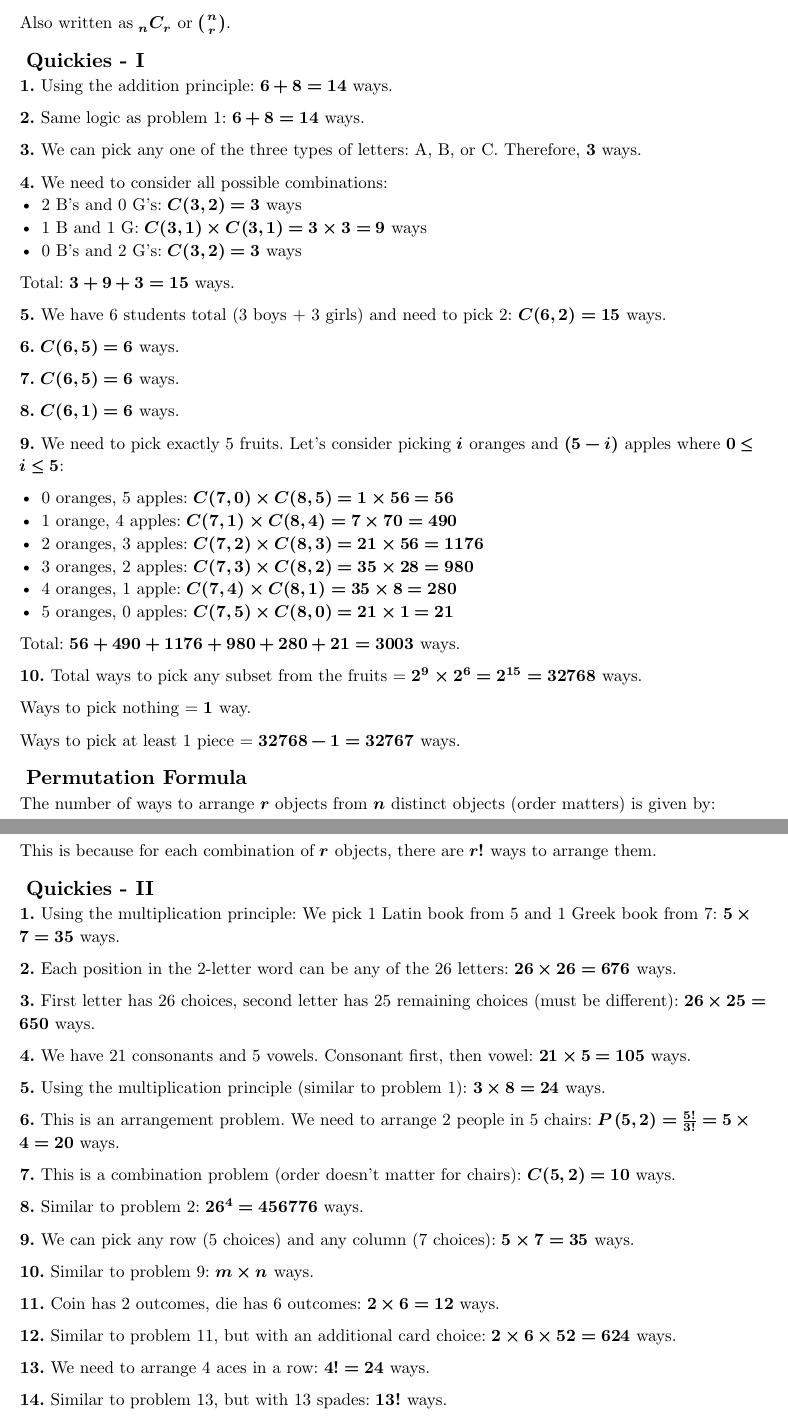
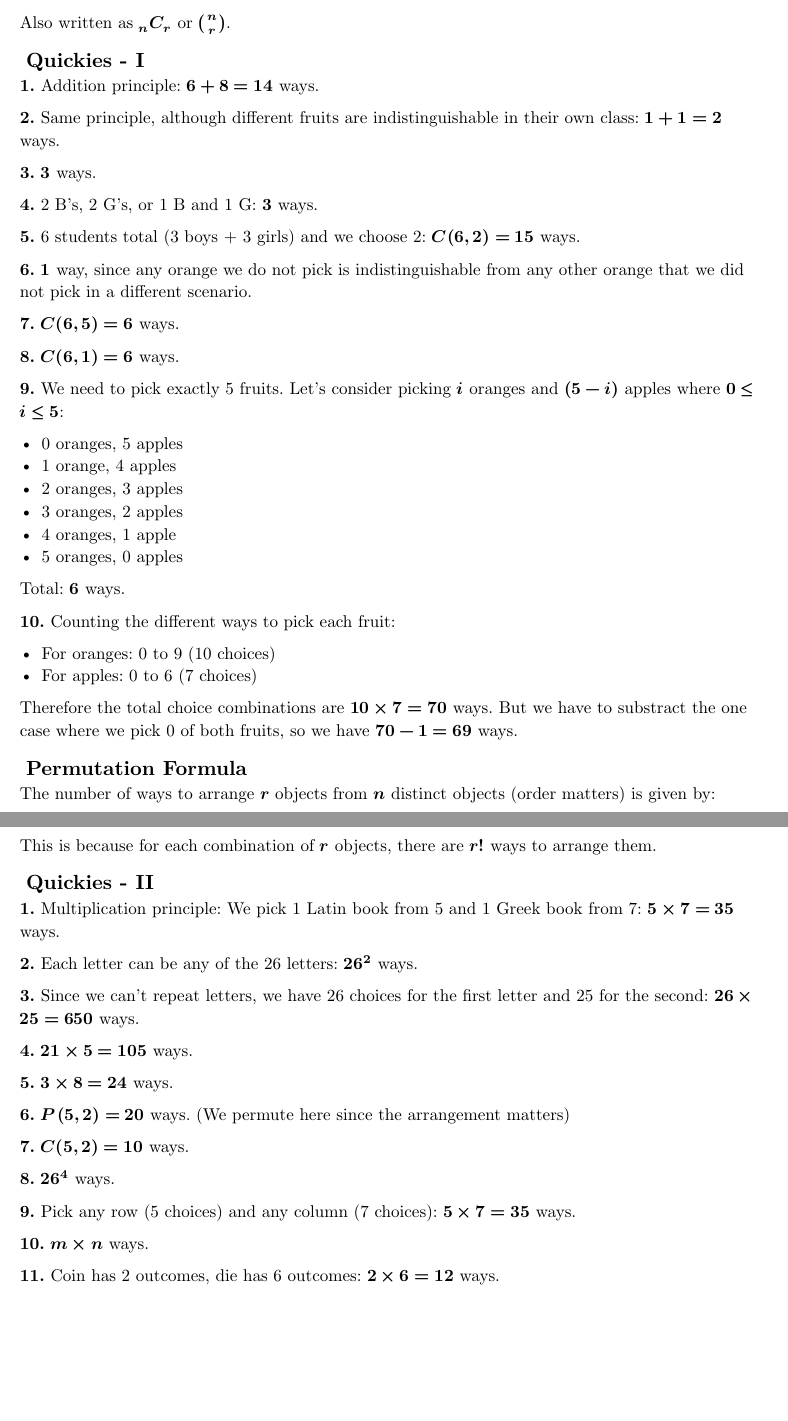
Before and after one commit to AnarchistHoneybun/counting_gmartin_notes, a Typst document (main.typ, which reads chapters/01-elementary-enumeration.typ): two parts of pages 3 and 4 of 5, joined at a grey line, cut so that both start at the same text, the shorter picture padded with empty space. Compiled offline with Typst 0.15.

Commit message:
refactor: simplify enumeration solutions for clarity and consistency

```diff
--- a/chapters/01-elementary-enumeration.typ
+++ b/chapters/01-elementary-enumeration.typ
@@ -20,22 +20,17 @@ Also written as $""_n C_r$ or $binom(n,r)$.
 
 == Quickies - I
 
-*1.* Using the addition principle: $6 + 8 = 14$ ways.
+*1.* Addition principle: $6 + 8 = 14$ ways.
 
-*2.* Same logic as problem 1: $6 + 8 = 14$ ways.
+*2.* Same principle, although different fruits are indistinguishable in their own class: $1 + 1 = 2$ ways.
 
-*3.* We can pick any one of the three types of letters: A, B, or C. Therefore, $3$ ways.
+*3.* $3$ ways.
 
-*4.* We need to consider all possible combinations:
-- 2 B's and 0 G's: $C(3,2) = 3$ ways
-- 1 B and 1 G: $C(3,1) times C(3,1) = 3 times 3 = 9$ ways
-- 0 B's and 2 G's: $C(3,2) = 3$ ways
+*4.* 2 B's, 2 G's, or 1 B and 1 G: $3$ ways.
 
-Total: $3 + 9 + 3 = 15$ ways.
+*5.* 6 students total (3 boys + 3 girls) and we choose 2: $C(6,2) = 15$ ways.
 
-*5.* We have 6 students total (3 boys + 3 girls) and need to pick 2: $C(6,2) = 15$ ways.
-
-*6.* $C(6,5) = 6$ ways.
+*6.* $1$ way, since any orange we do not pick is indistinguishable from any other orange that we did not pick in a different scenario.
 
 *7.* $C(6,5) = 6$ ways.
 
@@ -43,3 +38,9 @@ Total: $3 + 9 + 3 = 15$ ways.
 
 *9.* We need to pick exactly 5 fruits. Let's consider picking $i$ oranges and $(5-i)$ apples where $0 <= i <= 5$:
 
+- 0 oranges, 5 apples
+- 1 orange, 4 apples
+- 2 oranges, 3 apples
+- 3 oranges, 2 apples
+- 4 oranges, 1 apple
+- 5 oranges, 0 apples
@@ -52,11 +47,12 @@ Total: $3 + 9 + 3 = 15$ ways.
 
-Total: $56 + 490 + 1176 + 980 + 280 + 21 = 3003$ ways.
+Total: $6$ ways.
 
-*10.* Total ways to pick any subset from the fruits = $2^9 times 2^6 = 2^15 = 32768$ ways.
+*10.* Counting the different ways to pick each fruit:
 
-Ways to pick nothing = $1$ way.
+- For oranges: 0 to 9 (10 choices)
+- For apples: 0 to 6 (7 choices)
 
-Ways to pick at least 1 piece = $32768 - 1 = 32767$ ways.
+Therefore the total choice combinations are $10 times 7 = 70$ ways. But we have to substract the one case where we pick 0 of both fruits, so we have $70 - 1 = 69$ ways.
 
 == Permutation Formula
 
@@ -83,33 +79,33 @@ This is because for each combination of $r$ objects, there are $r!$ ways to arra
 
 == Quickies - II
 
-*1.* Using the multiplication principle: We pick 1 Latin book from 5 and 1 Greek book from 7: $5 times 7 = 35$ ways.
+*1.* Multiplication principle: We pick 1 Latin book from 5 and 1 Greek book from 7: $5 times 7 = 35$ ways.
 
-*2.* Each position in the 2-letter word can be any of the 26 letters: $26 times 26 = 676$ ways.
+*2.* Each letter can be any of the 26 letters: $26^2$ ways.
 
-*3.* First letter has 26 choices, second letter has 25 remaining choices (must be different): $26 times 25 = 650$ ways.
+*3.* Since we can't repeat letters, we have 26 choices for the first letter and 25 for the second: $26 times 25 = 650$ ways.
 
-*4.* We have 21 consonants and 5 vowels. Consonant first, then vowel: $21 times 5 = 105$ ways.
+*4.* $21 times 5 = 105$ ways.
 
-*5.* Using the multiplication principle (similar to problem 1): $3 times 8 = 24$ ways.
+*5.* $3 times 8 = 24$ ways.
 
-*6.* This is an arrangement problem. We need to arrange 2 people in 5 chairs: $P(5,2) = frac(5!,3!) = 5 times 4 = 20$ ways.
+*6.* $P(5,2) = 20$ ways. (We permute here since the arrangement matters)
 
-*7.* This is a combination problem (order doesn't matter for chairs): $C(5,2) = 10$ ways.
+*7.* $C(5,2) = 10$ ways.
 
-*8.* Similar to problem 2: $26^4 = 456776$ ways.
+*8.* $26^4$ ways.
 
-*9.* We can pick any row (5 choices) and any column (7 choices): $5 times 7 = 35$ ways.
+*9.* Pick any row (5 choices) and any column (7 choices): $5 times 7 = 35$ ways.
 
-*10.* Similar to problem 9: $m times n$ ways.
+*10.* $m times n$ ways.
 
 *11.* Coin has 2 outcomes, die has 6 outcomes: $2 times 6 = 12$ ways.
 
-*12.* Similar to problem 11, but with an additional card choice: $2 times 6 times 52 = 624$ ways.
+*12.* $2 times 6 times 52 = 624$ ways.
 
-*13.* We need to arrange 4 aces in a row: $4! = 24$ ways.
+*13.* $4!$ ways (since each ace is distinct).
 
-*14.* Similar to problem 13, but with 13 spades: $13!$ ways.
+*14.* $13!$ ways.
 
 == A Discussion Question
 
```
Also changed, not shown: output/CTAEC_Notes.pdf, chapters/01-elementary-enumeration.typ (6 more changed lines).
